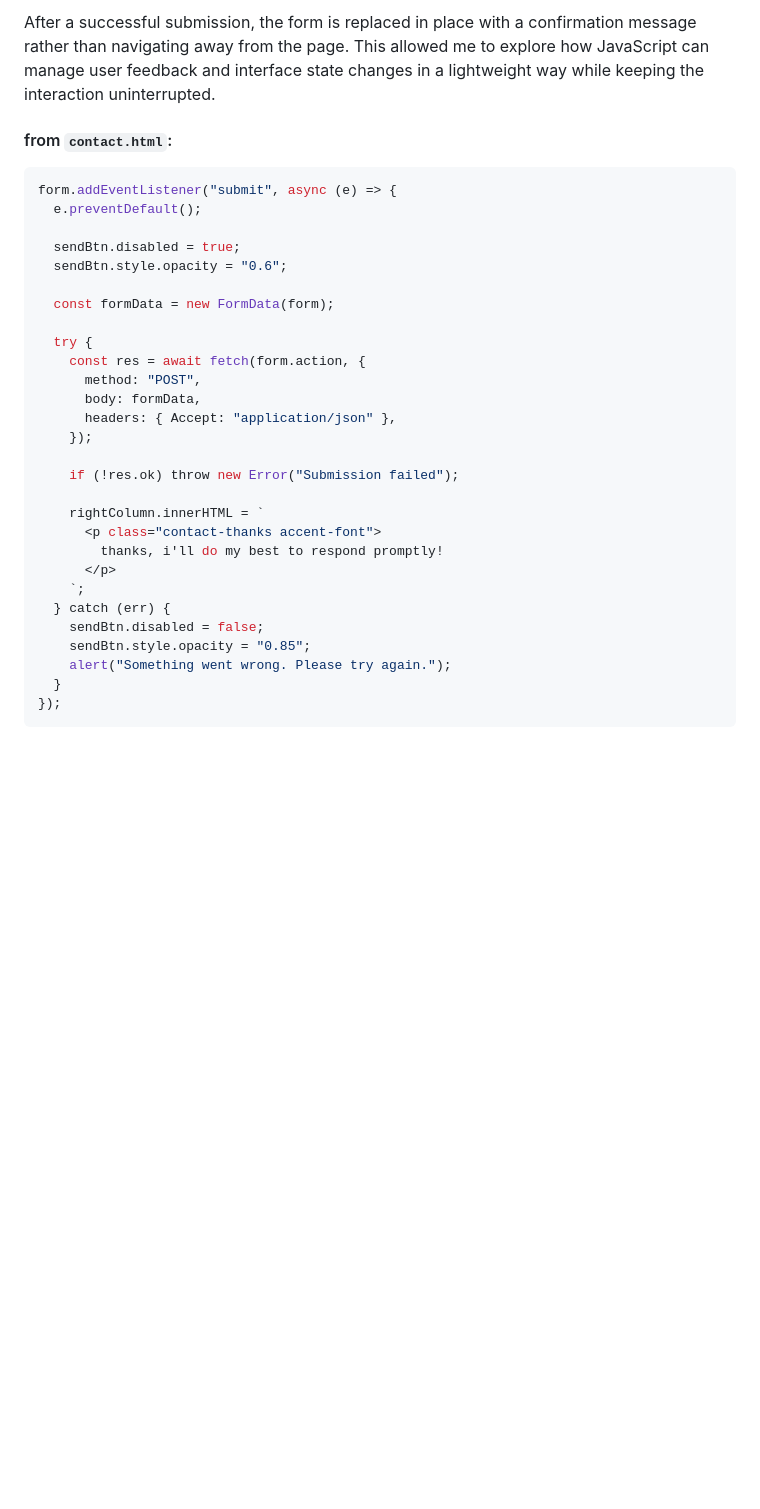
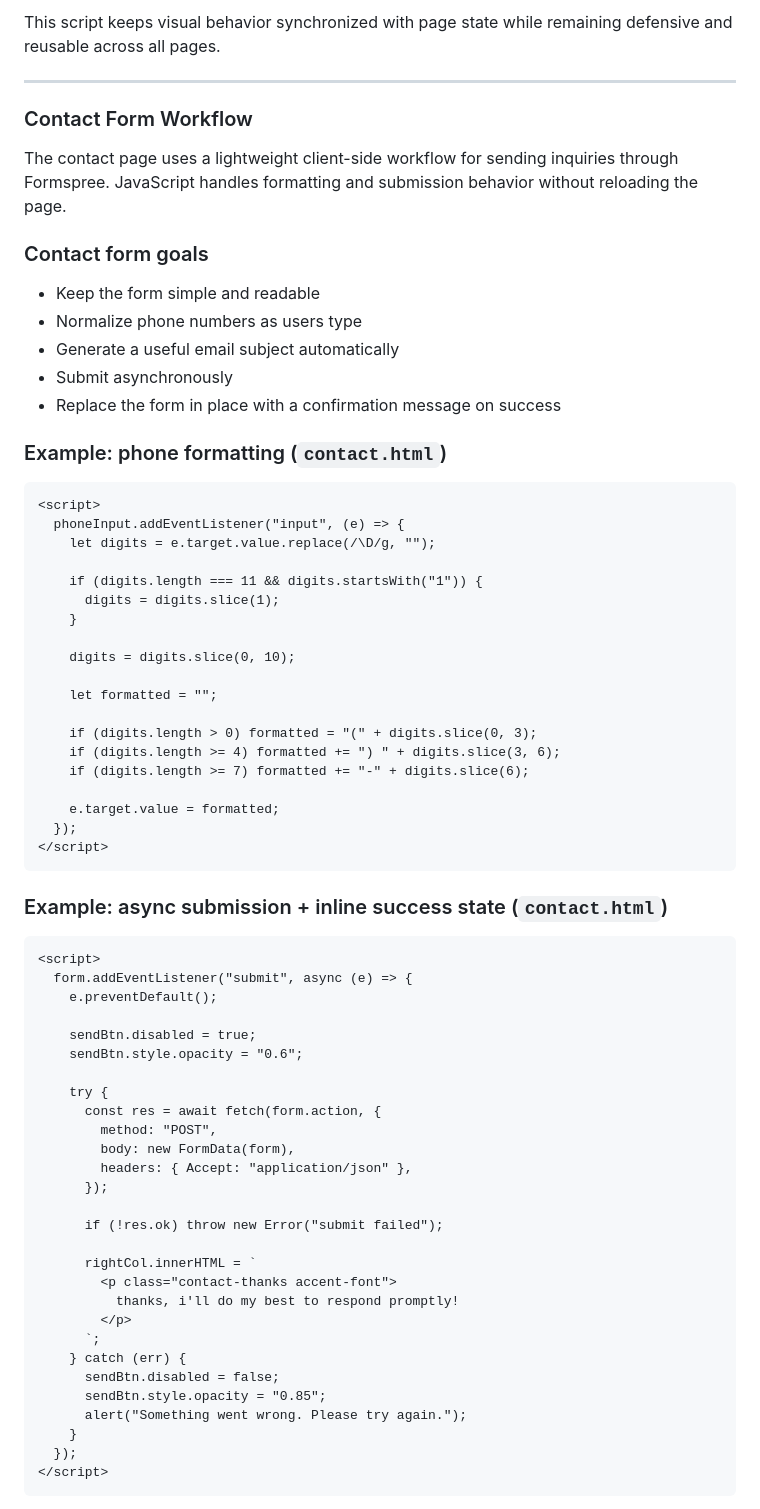
Before and after one commit to lee-aidan/sunny-pavel-website, a Markdown page: README.md, the part around one of its changes. Drawn GitHub-style; blank space fills up the shorter version.

````diff
--- a/README.md
+++ b/README.md
@@ -147,37 +266,74 @@ phoneInput.addEventListener("input", (e) => {
 ```
 
-After a successful submission, the form is replaced in place with a confirmation message rather than navigating away from the page. This allowed me to explore how JavaScript can manage user feedback and interface state changes in a lightweight way while keeping the interaction uninterrupted.
+This script keeps visual behavior synchronized with page state while remaining defensive and reusable across all pages.
 
-#### from `contact.html`:
+---
 
-```js
-form.addEventListener("submit", async (e) => {
-  e.preventDefault();
+### Contact Form Workflow
 
-  sendBtn.disabled = true;
-  sendBtn.style.opacity = "0.6";
+The contact page uses a lightweight client-side workflow for sending inquiries through Formspree. JavaScript handles formatting and submission behavior without reloading the page.
 
-  const formData = new FormData(form);
+### Contact form goals
 
-  try {
-    const res = await fetch(form.action, {
-      method: "POST",
-      body: formData,
-      headers: { Accept: "application/json" },
-    });
+- Keep the form simple and readable
+- Normalize phone numbers as users type
+- Generate a useful email subject automatically
+- Submit asynchronously
+- Replace the form in place with a confirmation message on success
 
-    if (!res.ok) throw new Error("Submission failed");
+### Example: phone formatting (`contact.html`)
 
-    rightColumn.innerHTML = `
-      <p class="contact-thanks accent-font">
-        thanks, i'll do my best to respond promptly!
-      </p>
-    `;
-  } catch (err) {
-    sendBtn.disabled = false;
-    sendBtn.style.opacity = "0.85";
-    alert("Something went wrong. Please try again.");
-  }
-});
+```html
+<script>
+  phoneInput.addEventListener("input", (e) => {
+    let digits = e.target.value.replace(/\D/g, "");
+
+    if (digits.length === 11 && digits.startsWith("1")) {
+      digits = digits.slice(1);
+    }
+
+    digits = digits.slice(0, 10);
+
+    let formatted = "";
+
+    if (digits.length > 0) formatted = "(" + digits.slice(0, 3);
+    if (digits.length >= 4) formatted += ") " + digits.slice(3, 6);
+    if (digits.length >= 7) formatted += "-" + digits.slice(6);
+
+    e.target.value = formatted;
+  });
+</script>
+```
+### Example: async submission + inline success state (`contact.html`)
+
+```html
+<script>
+  form.addEventListener("submit", async (e) => {
+    e.preventDefault();
+
+    sendBtn.disabled = true;
+    sendBtn.style.opacity = "0.6";
+
+    try {
+      const res = await fetch(form.action, {
+        method: "POST",
+        body: new FormData(form),
+        headers: { Accept: "application/json" },
+      });
+
+      if (!res.ok) throw new Error("submit failed");
+
+      rightCol.innerHTML = `
+        <p class="contact-thanks accent-font">
+          thanks, i'll do my best to respond promptly!
+        </p>
+      `;
+    } catch (err) {
+      sendBtn.disabled = false;
+      sendBtn.style.opacity = "0.85";
+      alert("Something went wrong. Please try again.");
+    }
+  });
+</script>
 ```
 
````
Also changed, not shown: other parts of README.md (+235 -80 lines).
